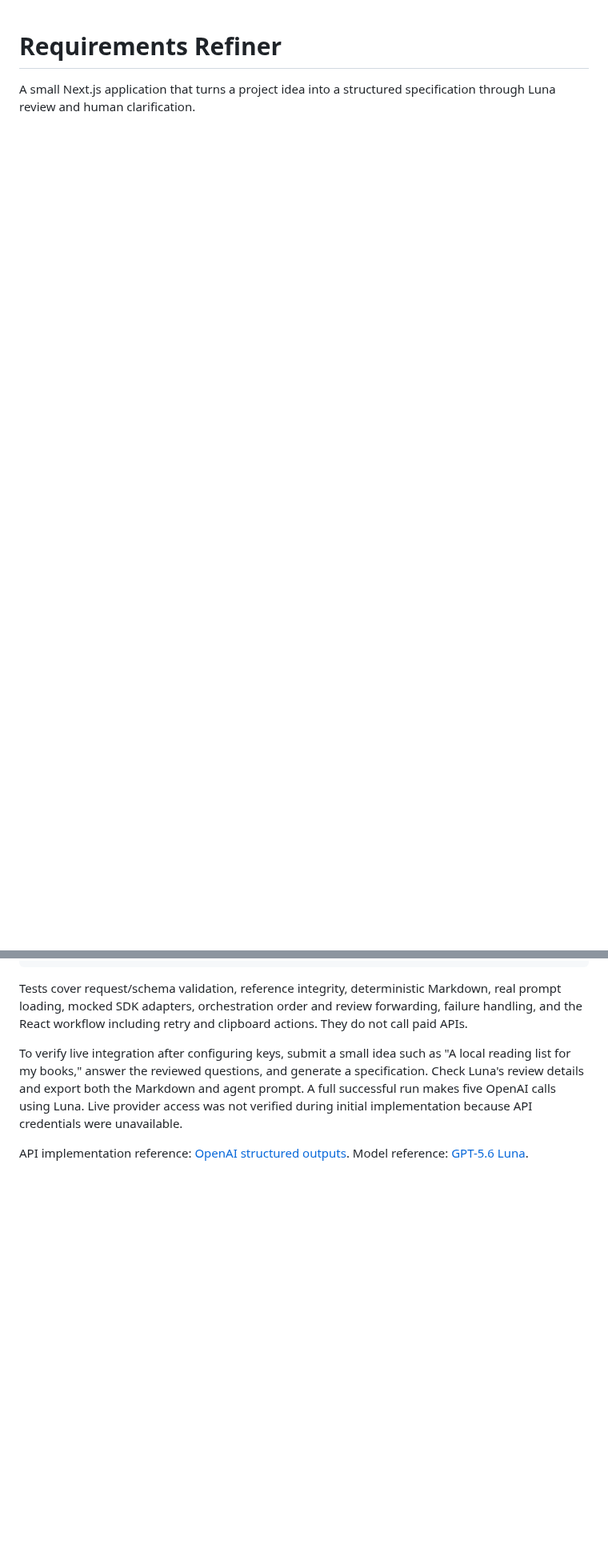
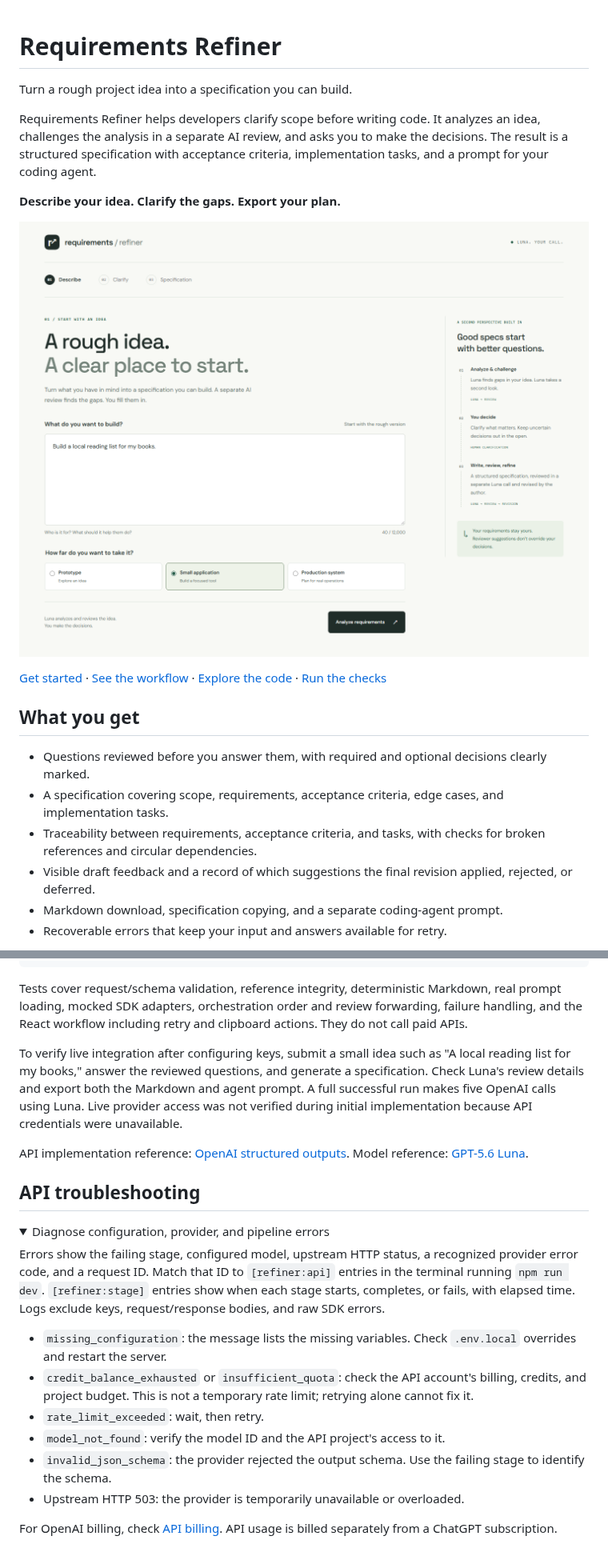
Before and after one commit to Timerk/AI-Requirements-Refiner, a Markdown page: README.md, 2 parts joined by grey strips. Shown at 80% size. Rendered like a GitHub page; pictures changed too: docs/screenshots/idea.png (added); folded sections open; blank space fills up the shorter version.

```diff
--- a/README.md
+++ b/README.md
@@ -1,3 +1,21 @@
 # Requirements Refiner
 
-A small Next.js application that turns a project idea into a structured specification through Luna review and human clarification.
+Turn a rough project idea into a specification you can build.
+
+Requirements Refiner helps developers clarify scope before writing code. It analyzes an idea, challenges the analysis in a separate AI review, and asks you to make the decisions. The result is a structured specification with acceptance criteria, implementation tasks, and a prompt for your coding agent.
+
+**Describe your idea. Clarify the gaps. Export your plan.**
+
+![Requirements Refiner's idea screen with a reading-list example and project complexity options](docs/screenshots/idea.png)
+
+[Get started](#run-locally) · [See the workflow](#workflow) · [Explore the code](#code-organization) · [Run the checks](#validation)
+
+## What you get
+
+- Questions reviewed before you answer them, with required and optional decisions clearly marked.
+- A specification covering scope, requirements, acceptance criteria, edge cases, and implementation tasks.
+- Traceability between requirements, acceptance criteria, and tasks, with checks for broken references and circular dependencies.
+- Visible draft feedback and a record of which suggestions the final revision applied, rejected, or deferred.
+- Markdown download, specification copying, and a separate coding-agent prompt.
+- Recoverable errors that keep your input and answers available for retry.
+
@@ -91,3 +119,21 @@ Tests cover request/schema validation, reference integrity, deterministic Markdo
 To verify live integration after configuring keys, submit a small idea such as "A local reading list for my books," answer the reviewed questions, and generate a specification. Check Luna's review details and export both the Markdown and agent prompt. A full successful run makes five OpenAI calls using Luna. Live provider access was not verified during initial implementation because API credentials were unavailable.
 
 API implementation reference: [OpenAI structured outputs](https://developers.openai.com/api/docs/guides/structured-outputs). Model reference: [GPT-5.6 Luna](https://developers.openai.com/api/docs/models/gpt-5.6-luna).
+
+## API troubleshooting
+
+<details>
+<summary>Diagnose configuration, provider, and pipeline errors</summary>
+
+Errors show the failing stage, configured model, upstream HTTP status, a recognized provider error code, and a request ID. Match that ID to `[refiner:api]` entries in the terminal running `npm run dev`. `[refiner:stage]` entries show when each stage starts, completes, or fails, with elapsed time. Logs exclude keys, request/response bodies, and raw SDK errors.
+
+- `missing_configuration`: the message lists the missing variables. Check `.env.local` overrides and restart the server.
+- `credit_balance_exhausted` or `insufficient_quota`: check the API account's billing, credits, and project budget. This is not a temporary rate limit; retrying alone cannot fix it.
+- `rate_limit_exceeded`: wait, then retry.
+- `model_not_found`: verify the model ID and the API project's access to it.
+- `invalid_json_schema`: the provider rejected the output schema. Use the failing stage to identify the schema.
+- Upstream HTTP 503: the provider is temporarily unavailable or overloaded.
+
+For OpenAI billing, check [API billing](https://platform.openai.com/settings/organization/billing/overview). API usage is billed separately from a ChatGPT subscription.
+
+</details>
```
Also changed, not shown: other parts of README.md (+23 -13 lines), docs/screenshots/clarification.png (added), docs/screenshots/specification.png (added).
